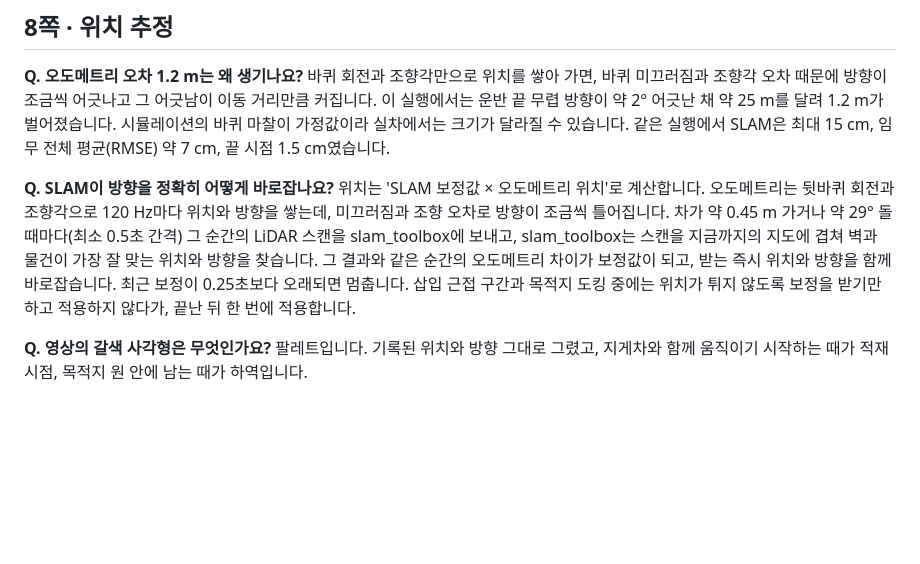
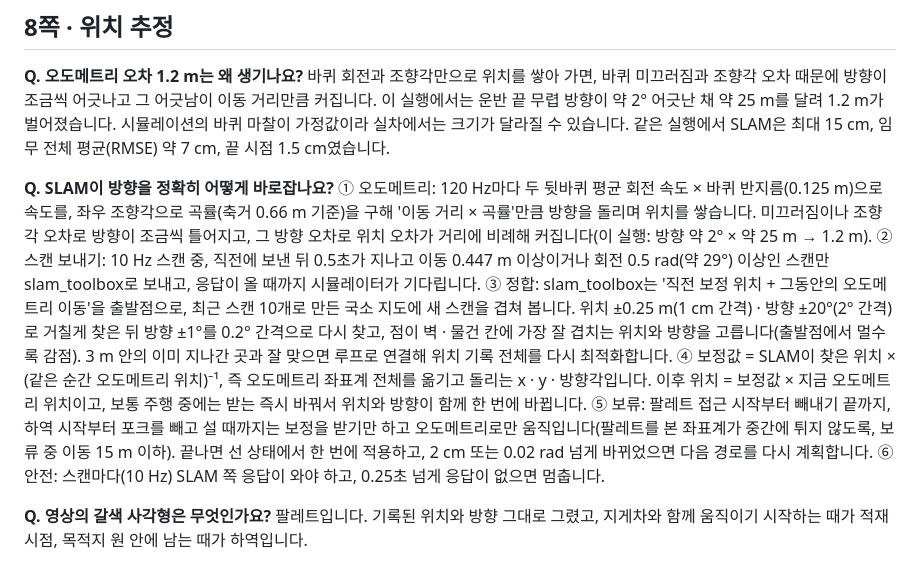
Before and after one commit to lightminn/forklift-presentations, a Markdown page: week-07-1/QNA.md, the part around the change. Rendered like a GitHub page; blank space fills up the shorter version.

Commit message:
docs: week 7-1 Q&A gives the SLAM correction step by step with the configured values -- user correction
Co-Authored-By: Claude Opus 5.5 (1M context) <noreply@anthropic.com>

```diff
--- a/week-07-1/QNA.md
+++ b/week-07-1/QNA.md
@@ -130,7 +130,12 @@ EPAL 6 합성 장면에서 대상 60개를 모두 찾았고, 위치 오차는 95
 바퀴 회전과 조향각만으로 위치를 쌓아 가면, 바퀴 미끄러짐과 조향각 오차 때문에 방향이 조금씩 어긋나고 그 어긋남이 이동 거리만큼 커집니다. 이 실행에서는 운반 끝 무렵 방향이 약 2° 어긋난 채 약 25 m를 달려 1.2 m가 벌어졌습니다. 시뮬레이션의 바퀴 마찰이 가정값이라 실차에서는 크기가 달라질 수 있습니다. 같은 실행에서 SLAM은 최대 15 cm, 임무 전체 평균(RMSE) 약 7 cm, 끝 시점 1.5 cm였습니다.
 
 **Q. SLAM이 방향을 정확히 어떻게 바로잡나요?**
-위치는 'SLAM 보정값 × 오도메트리 위치'로 계산합니다. 오도메트리는 뒷바퀴 회전과 조향각으로 120 Hz마다 위치와 방향을 쌓는데, 미끄러짐과 조향 오차로 방향이 조금씩 틀어집니다. 차가 약 0.45 m 가거나 약 29° 돌 때마다(최소 0.5초 간격) 그 순간의 LiDAR 스캔을 slam_toolbox에 보내고, slam_toolbox는 스캔을 지금까지의 지도에 겹쳐 벽과 물건이 가장 잘 맞는 위치와 방향을 찾습니다. 그 결과와 같은 순간의 오도메트리 차이가 보정값이 되고, 받는 즉시 위치와 방향을 함께 바로잡습니다. 최근 보정이 0.25초보다 오래되면 멈춥니다. 삽입 근접 구간과 목적지 도킹 중에는 위치가 튀지 않도록 보정을 받기만 하고 적용하지 않다가, 끝난 뒤 한 번에 적용합니다.
+① 오도메트리: 120 Hz마다 두 뒷바퀴 평균 회전 속도 × 바퀴 반지름(0.125 m)으로 속도를, 좌우 조향각으로 곡률(축거 0.66 m 기준)을 구해 '이동 거리 × 곡률'만큼 방향을 돌리며 위치를 쌓습니다. 미끄러짐이나 조향각 오차로 방향이 조금씩 틀어지고, 그 방향 오차로 위치 오차가 거리에 비례해 커집니다(이 실행: 방향 약 2° × 약 25 m → 1.2 m).
+② 스캔 보내기: 10 Hz 스캔 중, 직전에 보낸 뒤 0.5초가 지나고 이동 0.447 m 이상이거나 회전 0.5 rad(약 29°) 이상인 스캔만 slam_toolbox로 보내고, 응답이 올 때까지 시뮬레이터가 기다립니다.
+③ 정합: slam_toolbox는 '직전 보정 위치 + 그동안의 오도메트리 이동'을 출발점으로, 최근 스캔 10개로 만든 국소 지도에 새 스캔을 겹쳐 봅니다. 위치 ±0.25 m(1 cm 간격) · 방향 ±20°(2° 간격)로 거칠게 찾은 뒤 방향 ±1°를 0.2° 간격으로 다시 찾고, 점이 벽 · 물건 칸에 가장 잘 겹치는 위치와 방향을 고릅니다(출발점에서 멀수록 감점). 3 m 안의 이미 지나간 곳과 잘 맞으면 루프로 연결해 위치 기록 전체를 다시 최적화합니다.
+④ 보정값 = SLAM이 찾은 위치 × (같은 순간 오도메트리 위치)⁻¹, 즉 오도메트리 좌표계 전체를 옮기고 돌리는 x · y · 방향각입니다. 이후 위치 = 보정값 × 지금 오도메트리 위치이고, 보통 주행 중에는 받는 즉시 바꿔서 위치와 방향이 함께 한 번에 바뀝니다.
+⑤ 보류: 팔레트 접근 시작부터 빼내기 끝까지, 하역 시작부터 포크를 빼고 설 때까지는 보정을 받기만 하고 오도메트리로만 움직입니다(팔레트를 본 좌표계가 중간에 튀지 않도록, 보류 중 이동 15 m 이하). 끝나면 선 상태에서 한 번에 적용하고, 2 cm 또는 0.02 rad 넘게 바뀌었으면 다음 경로를 다시 계획합니다.
+⑥ 안전: 스캔마다(10 Hz) SLAM 쪽 응답이 와야 하고, 0.25초 넘게 응답이 없으면 멈춥니다.
 
 **Q. 영상의 갈색 사각형은 무엇인가요?**
 팔레트입니다. 기록된 위치와 방향 그대로 그렸고, 지게차와 함께 움직이기 시작하는 때가 적재 시점, 목적지 원 안에 남는 때가 하역입니다.
```
Also changed, not shown: week-07-1/VALIDATION.md (+5 -0 lines).
